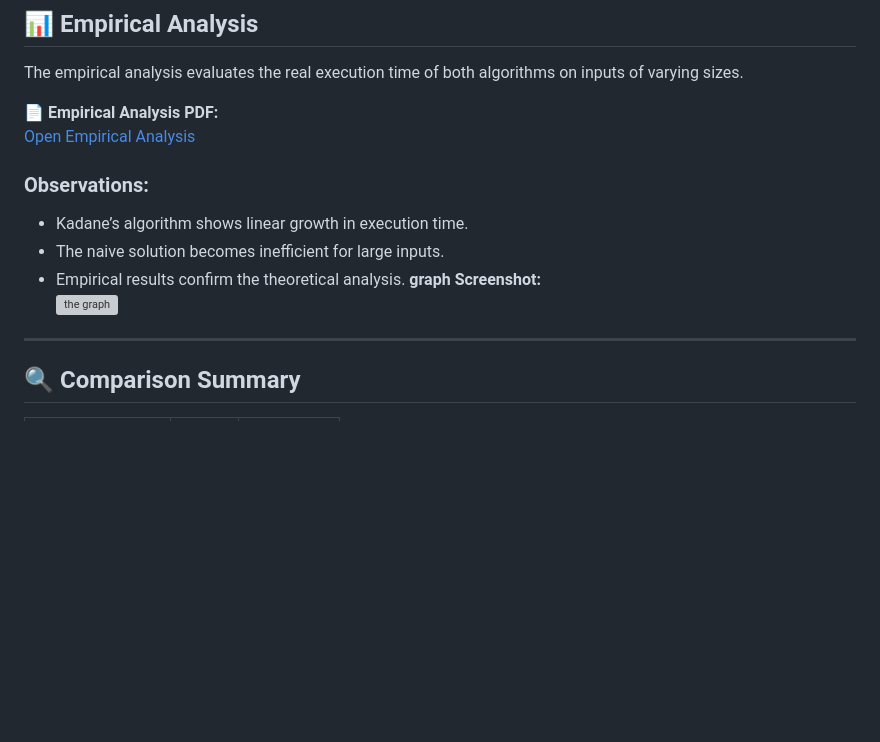
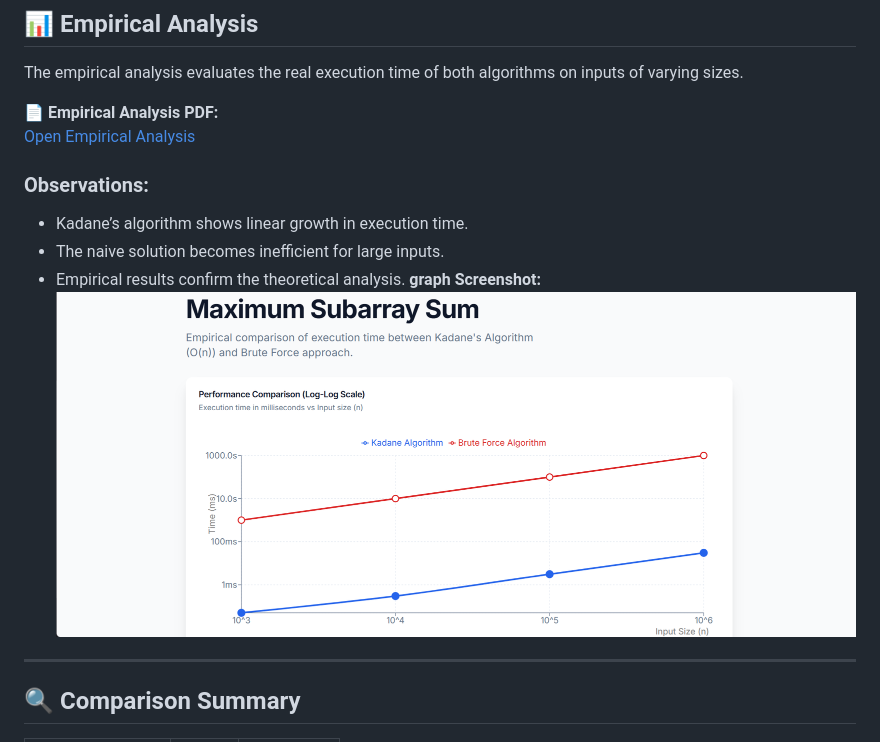
Before and after one commit to SamahCodes/Algorithm, a Markdown page: README.md, the part around the change printed below. GitHub-like rendering; blank space fills up the shorter version; grey boxes are pictures that could not be loaded.

Commit message:
Fix typos in README links and image format

```diff
--- a/README.md
+++ b/README.md
@@ -102,7 +102,7 @@ The empirical analysis evaluates the real execution time of both algorithms on i
 - The naive solution becomes inefficient for large inputs.
 - Empirical results confirm the theoretical analysis.
    **graph Screenshot:**
-![the graph](the%20graph.jpg)
+![the graph](the%20graph.png)
 ---
 
 ## 🔍 Comparison Summary
```
Also changed, not shown: other parts of README.md (+1 -1 lines).
